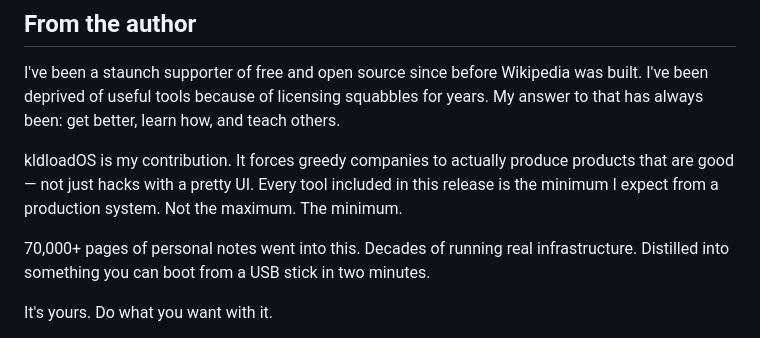
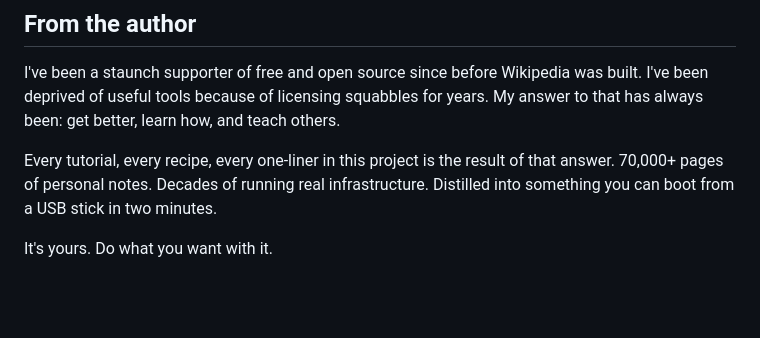
Before and after one commit to kldload/kldload, a Markdown page: docs/the-bridge.md, the part around the change. Drawn GitHub-style; blank space fills up the shorter version.

Commit message:
simplify author section — tutorials and wisdom are the result

```diff
--- a/docs/the-bridge.md
+++ b/docs/the-bridge.md
@@ -160,9 +160,7 @@ If you like shiny enterprise dashboards and don't mind the bill — go for it. B
 
 I've been a staunch supporter of free and open source since before Wikipedia was built. I've been deprived of useful tools because of licensing squabbles for years. My answer to that has always been: get better, learn how, and teach others.
 
-kldloadOS is my contribution. It forces greedy companies to actually produce products that are good — not just hacks with a pretty UI. Every tool included in this release is the minimum I expect from a production system. Not the maximum. The minimum.
-
-70,000+ pages of personal notes went into this. Decades of running real infrastructure. Distilled into something you can boot from a USB stick in two minutes.
+Every tutorial, every recipe, every one-liner in this project is the result of that answer. 70,000+ pages of personal notes. Decades of running real infrastructure. Distilled into something you can boot from a USB stick in two minutes.
 
 It's yours. Do what you want with it.
 
```
